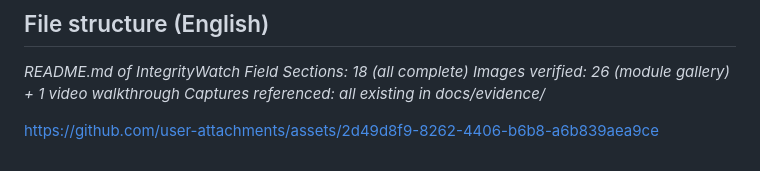
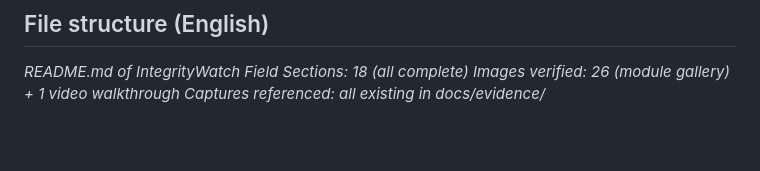
Before and after one commit to DeployModeIO/integritywatch-field, a Markdown page: README.md, the part around the change. Rendered like a GitHub page; blank space fills up the shorter version.

Commit message:
docs(readme): keep a single reference to the operator video attachment
The web commit that finalized the attachment appended the URL at the end of the file; the player link already sits under the operator cut entry, so the trailing duplicate is removed.

```diff
--- a/README.md
+++ b/README.md
@@ -814,5 +814,3 @@ integritywatch-field/
 *Sections: 18 (all complete)*
 *Images verified: 26 (module gallery) + 1 video walkthrough*
 *Captures referenced: all existing in docs/evidence/*
-
-https://github.com/user-attachments/assets/2d49d8f9-8262-4406-b6b8-a6b839aea9ce
```
